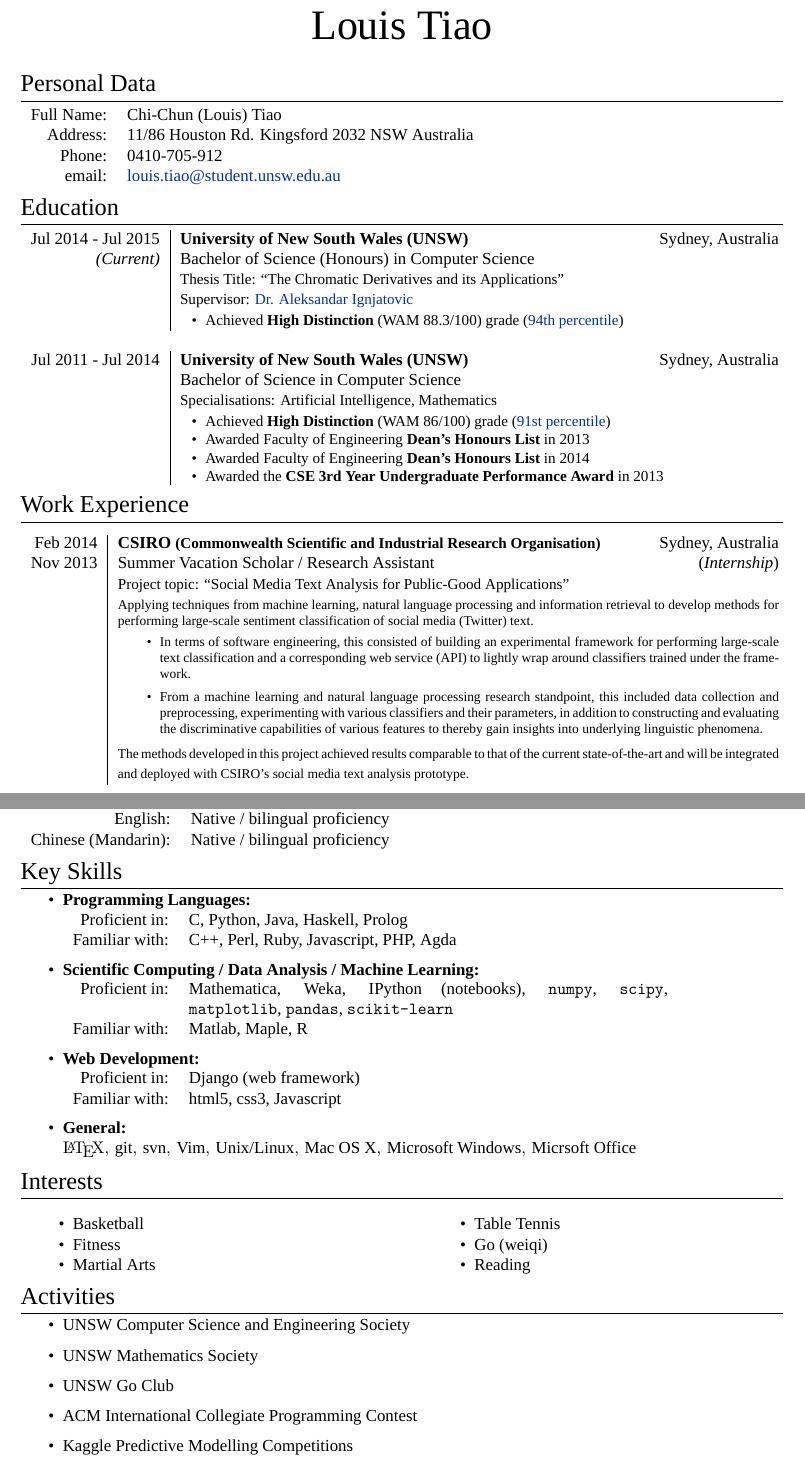
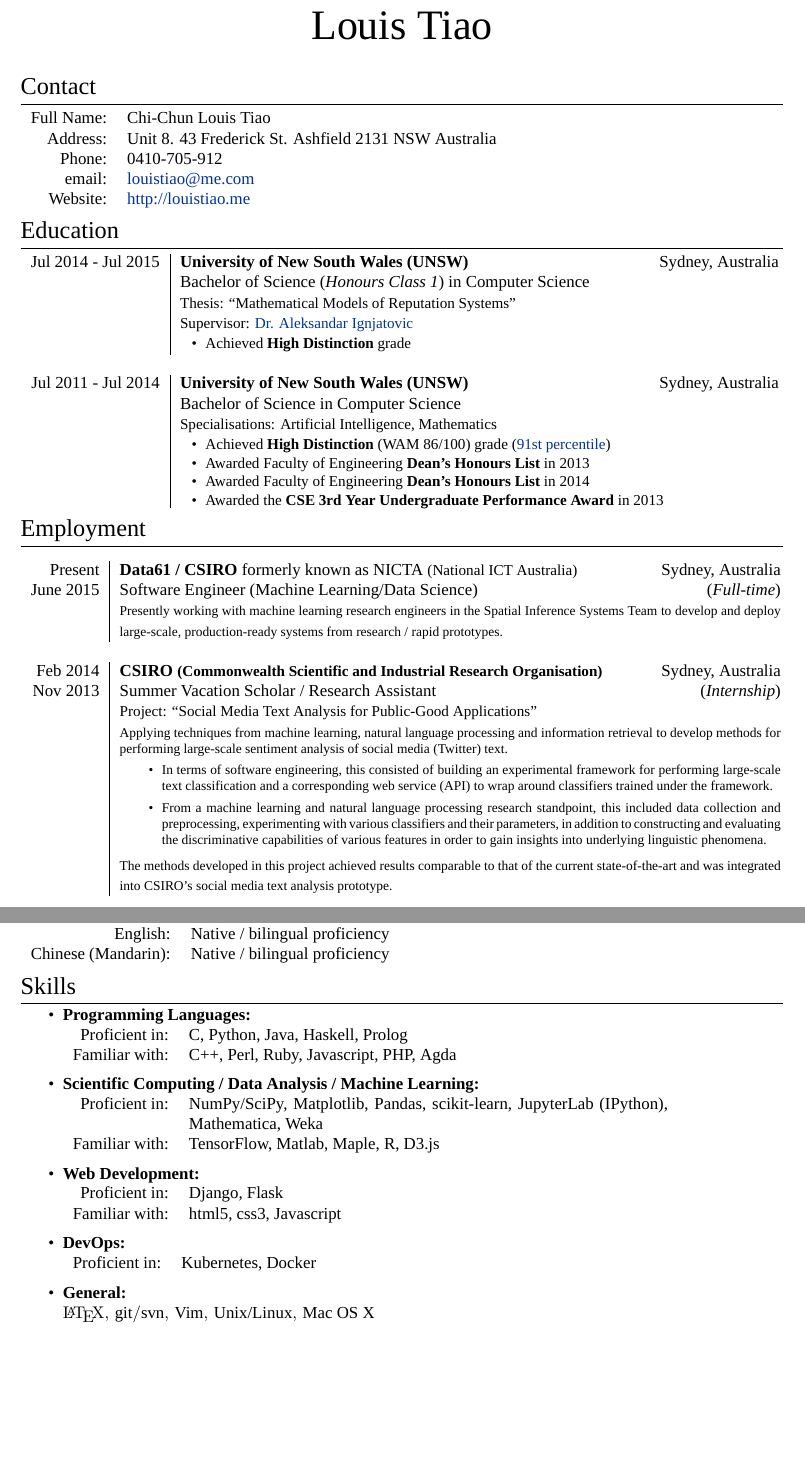
Before and after one commit to phoenixstar7/curriculum-vitae, a LaTeX CV (cv.tex): two parts of pages 1 and 2 of 2, joined at a grey line, cut so that both start at the same text, the shorter picture padded with empty space. Compiled offline with XeLaTeX; a missing font is replaced by an installed copy or a similar font.

Commit message:
updated cv

```diff
--- a/cv.tex
+++ b/cv.tex
@@ -65,15 +65,17 @@
 
 \par{\centering{\Huge Louis \textsc{Tiao}}\bigskip\par} % Your name
 
-\section{Personal Data}
+\section{Contact}
 
 \begin{tabular}{rl}
-\textsc{Full Name:} & Chi-Chun (Louis) Tiao\\
+\textsc{Full Name:} & Chi-Chun Louis Tiao\\
 % \textsc{Date of Birth:} & 11 December 1993 \\
-\textsc{Address:} & 11/86 Houston Rd. Kingsford 2032 NSW Australia \\
+\textsc{Address:} & Unit 8. 43 Frederick St. Ashfield 2131 NSW Australia \\
 \textsc{Phone:} & 0410-705-912 \\
-\textsc{email:} & \href{mailto:louis.tiao@student.unsw.edu.au}
-  {louis.tiao@student.unsw.edu.au}
+\textsc{email:} & \href{mailto:louistiao@me.com}
+  {louistiao@me.com} \\
+\textsc{Website:} & \href{http://louistiao.me}
+  {http://louistiao.me}
 \end{tabular}
 
 %----------------------------------------------------------------------------------------
@@ -85,19 +87,16 @@
 \begin{tabular}{r|p{12.5cm}}
   \textsc{Jul} 2014 - \textsc{Jul} 2015 & \textbf{University of New South Wales
     (UNSW)} \hfill Sydney, Australia\\
-  \emph{(Current)}                      & Bachelor of Science
-    (\textsc{Honours}) in \textsc{Computer Science} \\
-  & \small \textsc{Thesis Title}: ``The Chromatic Derivatives
-    and its Applications'' \\
+  & Bachelor of Science
+    (\emph{Honours Class 1}) in \textsc{Computer Science} \\
+  & \small \textsc{Thesis}: ``Mathematical Models of Reputation Systems'' \\
   & \small \textsc{Supervisor}: \href{http://www.cse.unsw.edu.au/~ignjat/}
     {Dr. Aleksandar Ignjatovic} \\
   & \begin{minipage}[t]{\linewidth}
       {\small
         \begin{itemize}[noitemsep]
           \addtolength{\itemindent}{-3.5mm}
-          \item Achieved \textbf{High Distinction} (WAM 88.3/100) grade
-            (\href{https://student.unsw.edu.au/grades-comparison-of-grading-systems}
-            {94\textsuperscript{th} percentile})
+          \item Achieved \textbf{High Distinction} grade
         \end{itemize}
       }
     \end{minipage} \\
@@ -125,37 +124,49 @@
 \end{tabular}
 
 %----------------------------------------------------------------------------------------
-%	WORK EXPERIENCE
+%	Employment
 %----------------------------------------------------------------------------------------
 
-\section{Work Experience}
+\section{Employment}
 
 \begin{longtable}{r|p{13.8cm}}
+  \textsc{Present} & \textbf{Data61 / CSIRO} formerly known as NICTA {\small (National ICT Australia)}
+    \hfill Sydney, Australia \\
+  \textsc{June 2015} & Software Engineer (Machine Learning/Data Science)
+    \hfill (\emph{Full-time}) \\
+  & {\footnotesize
+      Presently working with machine learning research engineers in the Spatial
+      Inference Systems Team to develop and deploy large-scale, production-ready
+      systems from research / rapid prototypes.
+    } \\
+
+  \multicolumn{2}{c}{}\\
+
   \textsc{Feb 2014}	& \textbf{CSIRO {\small (Commonwealth Scientific and Industrial
     Research Organisation)}}
     \hfill Sydney, Australia \\
   \textsc{Nov 2013} & Summer Vacation Scholar / Research Assistant
     \hfill (\emph{Internship}) \\
-  & {\small \textsc{Project topic}: ``Social Media Text Analysis for
+  & {\small \textsc{Project}: ``Social Media Text Analysis for
       Public-Good Applications''}\\
   & {\footnotesize
       Applying techniques from machine learning, natural language processing
       and information retrieval to develop methods for performing large-scale
-      sentiment classification of social media (Twitter) text.
+      sentiment analysis of social media (Twitter) text.
       \begin{itemize}
         \item In terms of software engineering, this consisted of building an
         experimental framework for performing large-scale text classification
-        and a corresponding web service (API) to lightly wrap around classifiers
-        trained under the framework.
+        and a corresponding web service (API) to wrap around classifiers trained
+        under the framework.
         \item From a machine learning and natural language processing research
         standpoint, this included data collection and preprocessing, experimenting
         with various classifiers and their parameters, in addition to constructing
-        and evaluating the discriminative capabilities of various features to thereby
-        gain insights into underlying linguistic phenomena.
+        and evaluating the discriminative capabilities of various features in
+        order to gain insights into underlying linguistic phenomena.
       \end{itemize}
-      The methods developed in this project achieved results comparable to that of
-      the current state-of-the-art and will be integrated and deployed with CSIRO's
-      social media text analysis prototype.
+      The methods developed in this project achieved results comparable to that
+      of the current state-of-the-art and was integrated into CSIRO's social
+      media text analysis prototype.
     }\\
 
   \multicolumn{2}{c}{}\\
@@ -216,7 +229,7 @@
 %	COMPUTER SKILLS
 %----------------------------------------------------------------------------------------
 
-\section{Key Skills}
+\section{Skills}
 
 \begin{itemize}
 \item \textbf{Programming Languages:}\\
@@ -226,57 +239,62 @@ Familiar with: & \textsc{C++}, \textsc{Perl}, \textsc{Ruby}, \textsc{Javascript}
 \end{tabular}
 \item \textbf{Scientific Computing / Data Analysis / Machine Learning:}\\
 \begin{tabular}{rp{10cm}}
-Proficient in: & \textsc{Mathematica}, \textsc{Weka}, \textsc{IPython (notebooks)}, \texttt{numpy}, \texttt{scipy}, \texttt{matplotlib}, \texttt{pandas}, \texttt{scikit-learn} \\
-Familiar with: & \textsc{Matlab}, \textsc{Maple}, \textsc{R}
+Proficient in: & NumPy/SciPy, \textsc{Matplotlib}, \textsc{Pandas}, \textsc{scikit-learn}, \textsc{JupyterLab (IPython)}, \textsc{Mathematica}, \textsc{Weka} \\
+Familiar with: & \textsc{TensorFlow}, \textsc{Matlab}, \textsc{Maple}, \textsc{R}, \textsc{D3.js}
 \end{tabular}
 \item \textbf{Web Development:}\\
 \begin{tabular}{rl}
-Proficient in: & Django (web framework)\\
+Proficient in: & Django, Flask\\
 Familiar with: & \textsc{html5}, \textsc{css3}, \textsc{Javascript}
 \end{tabular}
+\item \textbf{DevOps:}\\
+\begin{tabular}{rl}
+Proficient in: & Kubernetes, Docker\\
+% Familiar with: & \textsc{html5}, \textsc{css3}, \textsc{Javascript}
+\end{tabular}
 \item \textbf{General:}\\
-\fb \LaTeX, \textsc{git}, \textsc{svn}, \textsc{Vim}, \textsc{Unix/Linux}, \textsc{Mac OS X}, \textsc{Microsoft Windows}, \textsc{Micrsoft Office}
+\fb \LaTeX, \textsc{git}/\textsc{svn}, \textsc{Vim}, \textsc{Unix/Linux}, \textsc{Mac OS X}
 \end{itemize}
 
 
 
-%----------------------------------------------------------------------------------------
-%	INTERESTS AND ACTIVITIES
-%----------------------------------------------------------------------------------------
+% %----------------------------------------------------------------------------------------
+% %	INTERESTS AND ACTIVITIES
+% %----------------------------------------------------------------------------------------
 
-\section{Interests}
+% \section{Interests}
 
-%\item Computer Science\\
-%	Algorithms, Machine Learning, Artificial Intelligence
-%\item Mathematics\\
-%	Linear Algebra, Discrete Mathematics
+% %\item Computer Science\\
+% %	Algorithms, Machine Learning, Artificial Intelligence
+% %\item Mathematics\\
+% %	Linear Algebra, Discrete Mathematics
 
-\begin{tabular}{p{0.5\textwidth}p{0.5\textwidth}}
+% \begin{tabular}{p{0.5\textwidth}p{0.5\textwidth}}
 
-\begin{itemize}
-\item Basketball
-\item Fitness
-\item Martial Arts
-\end{itemize} &
+% \begin{itemize}
+% \item Basketball
+% \item Fitness
+% \item Martial Arts
+% \end{itemize} &
 
-\begin{itemize}
-\item Table Tennis
-\item Go (weiqi)
-\item Reading
-\end{itemize} \\
+% \begin{itemize}
+% \item Table Tennis
+% \item Go (weiqi)
+% \item Reading
+% \end{itemize} \\
 
-\end{tabular}
+% \end{tabular}
 
-\section{Activities}
+% \section{Activities}
 
-\begin{itemize}
-\item UNSW Computer Science and Engineering Society
-\item UNSW Mathematics Society
-\item UNSW Go Club
-\item ACM International Collegiate Programming Contest
-\item Kaggle Predictive Modelling Competitions
-\end{itemize}
+% \begin{itemize}
+% \item UNSW Computer Science and Engineering Society
+% \item UNSW Mathematics Society
+% \item UNSW Go Club
+% \item ACM International Collegiate Programming Contest
+% \item Kaggle Predictive Modelling Competitions
+% \end{itemize}
 
-%----------------------------------------------------------------------------------------
+% %----------------------------------------------------------------------------------------
 
 \end{document}
```
Also changed, not shown: cv.tex (4 more changed lines).
